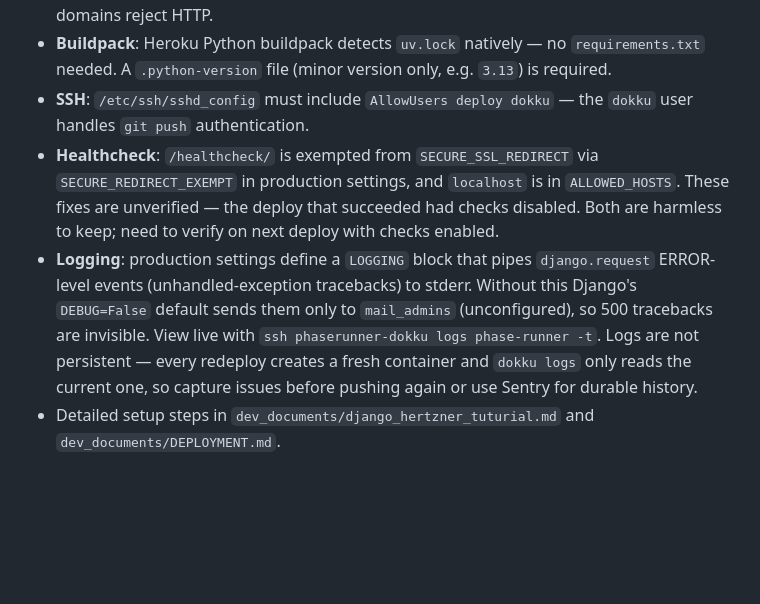
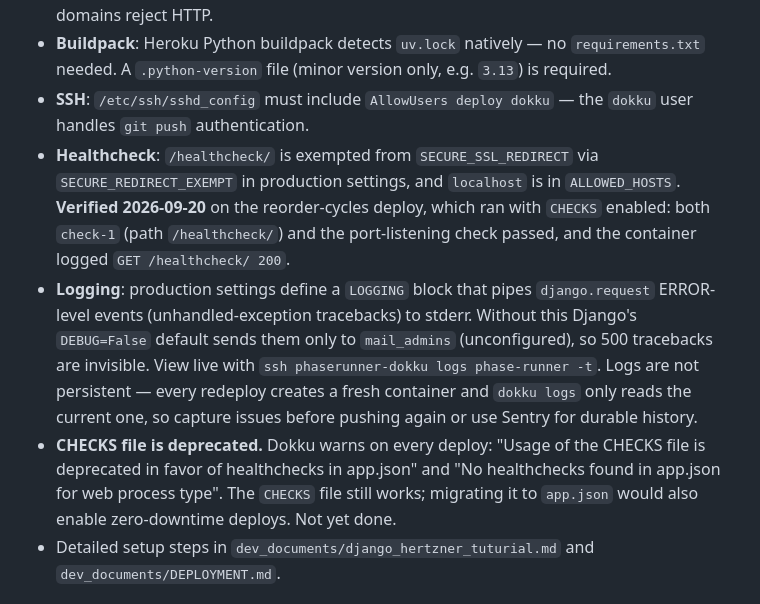
Before and after one commit to andreas-thoren/phase-runner, a Markdown page: CLAUDE.md, the part around the change. Drawn GitHub-style; blank space fills up the shorter version.

Commit message:
Record healthcheck verification and the CHECKS deprecation
The reorder-cycles deploy ran with the CHECKS file enabled and both checks
passed - check-1 against /healthcheck/ and the port-listening check - with the
container logging GET /healthcheck/ 200. That confirms the SECURE_REDIRECT_EXEMPT
entry and localhost in ALLOWED_HOSTS actually work, which CLAUDE.md had flagged
as unverified since the previous successful deploy had checks disabled.

Also note the two deprecation warnings Dokku now emits: the CHECKS file is
deprecated in favour of healthchecks in app.json, and no app.json healthchecks
are defined for the web process. Current setup still works; migrating would
also enable zero-downtime deploys.

Co-Authored-By: Claude Opus 5 <noreply@anthropic.com>

```diff
--- a/CLAUDE.md
+++ b/CLAUDE.md
@@ -171,8 +171,9 @@ Single Django app (`workouts`) with one `Workout` model and optional detail mode
 - **SSL**: Let's Encrypt on Dokku for origin certificate; Cloudflare handles edge SSL (proxy status: orange cloud). SSL must be set up before the site is accessible because `.app` domains reject HTTP.
 - **Buildpack**: Heroku Python buildpack detects `uv.lock` natively — no `requirements.txt` needed. A `.python-version` file (minor version only, e.g. `3.13`) is required.
 - **SSH**: `/etc/ssh/sshd_config` must include `AllowUsers deploy dokku` — the `dokku` user handles `git push` authentication.
-- **Healthcheck**: `/healthcheck/` is exempted from `SECURE_SSL_REDIRECT` via `SECURE_REDIRECT_EXEMPT` in production settings, and `localhost` is in `ALLOWED_HOSTS`. These fixes are unverified — the deploy that succeeded had checks disabled. Both are harmless to keep; need to verify on next deploy with checks enabled.
+- **Healthcheck**: `/healthcheck/` is exempted from `SECURE_SSL_REDIRECT` via `SECURE_REDIRECT_EXEMPT` in production settings, and `localhost` is in `ALLOWED_HOSTS`. **Verified 2026-09-20** on the reorder-cycles deploy, which ran with `CHECKS` enabled: both `check-1` (path `/healthcheck/`) and the port-listening check passed, and the container logged `GET /healthcheck/ 200`.
 - **Logging**: production settings define a `LOGGING` block that pipes `django.request` ERROR-level events (unhandled-exception tracebacks) to stderr. Without this Django's `DEBUG=False` default sends them only to `mail_admins` (unconfigured), so 500 tracebacks are invisible. View live with `ssh phaserunner-dokku logs phase-runner -t`. Logs are not persistent — every redeploy creates a fresh container and `dokku logs` only reads the current one, so capture issues before pushing again or use Sentry for durable history.
+- **CHECKS file is deprecated.** Dokku warns on every deploy: "Usage of the CHECKS file is deprecated in favor of healthchecks in app.json" and "No healthchecks found in app.json for web process type". The `CHECKS` file still works; migrating it to `app.json` would also enable zero-downtime deploys. Not yet done.
 - Detailed setup steps in `dev_documents/django_hertzner_tuturial.md` and `dev_documents/DEPLOYMENT.md`.
 
 ## Code Style
```
